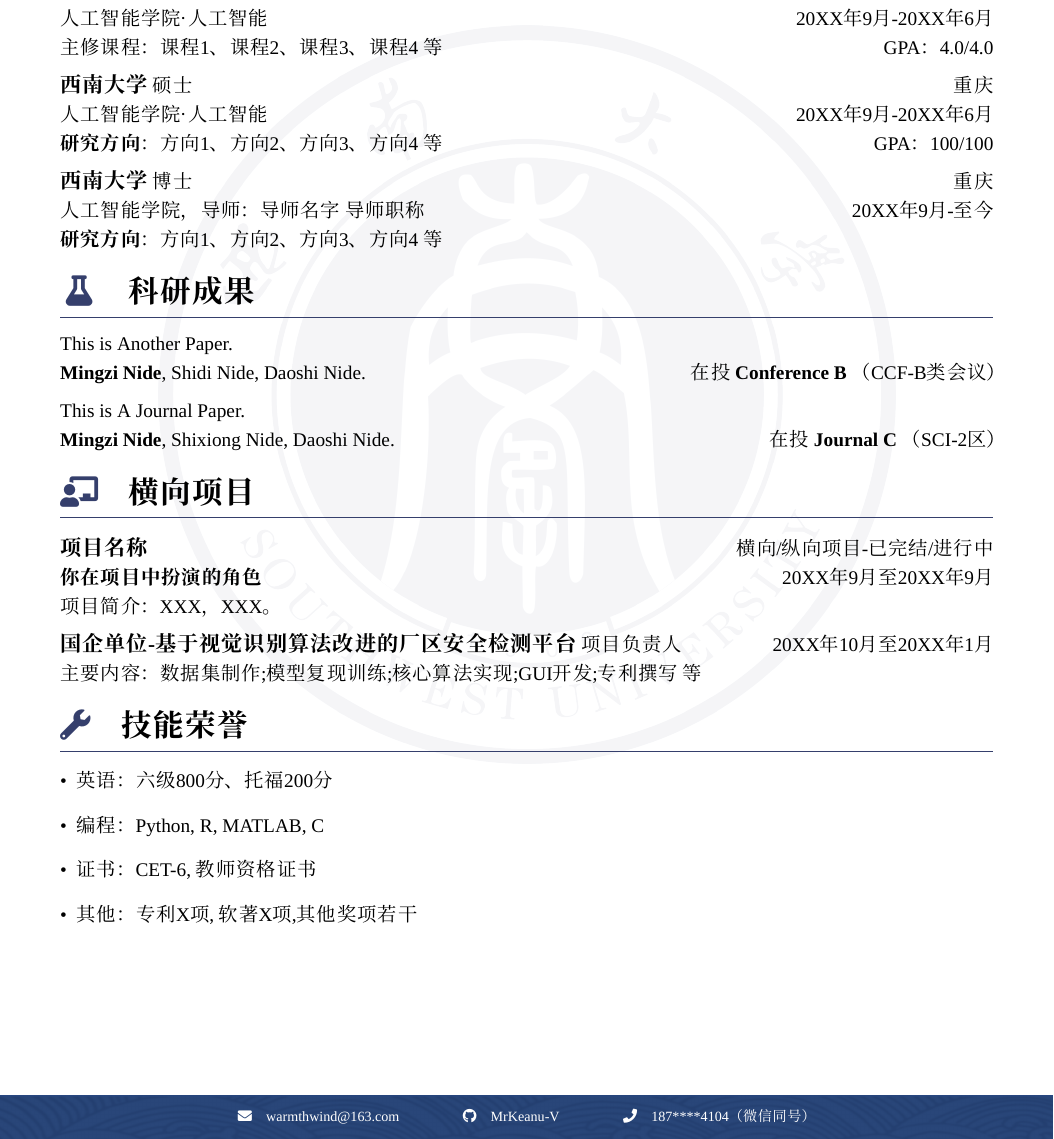
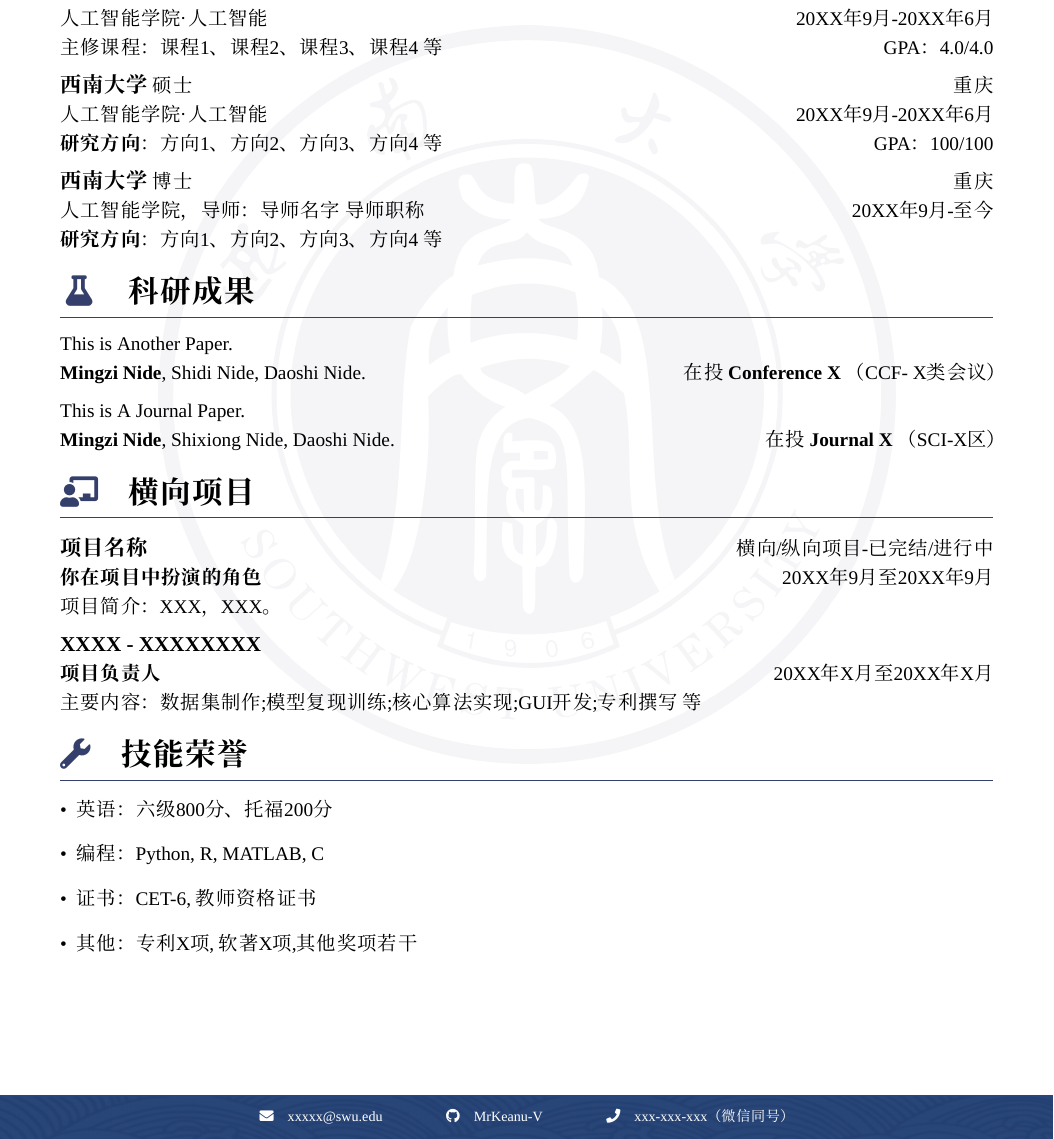
Before and after one commit to MrKeanu-V/SWU_CV_tamplate, a LaTeX document (main.tex): part of the page, cut so that both start at the same text. Compiled offline with XeLaTeX; a missing font is replaced by an installed copy or a similar font.

Commit message:
update&fix spell errors

```diff
--- a/main.tex
+++ b/main.tex
@@ -14,13 +24,13 @@
     \scriptsize         % 再小一号
     \textcolor{white}{
         % 邮箱 \href中写动态链接 后面写为文本，支持点击文本自动跳转
-        \faEnvelope \quad \href{mailto:warmthwind@163.com}{warmthwind@163.com}
+        \faEnvelope \quad \href{mailto:warmthwind@163.com}{xxxxx@swu.edu}
         \hspace{4em}
         % GitHub
         \faGithub \quad \href{https://github.com/MrKeanu-V}{MrKeanu-V}
         \hspace{4em}
         % 手机号
-        \faPhone \quad  187****4104（微信同号）
+        \faPhone \quad  xxx-xxx-xxx（微信同号）
         % 添加其他内容如微信、GitHub等格式如下，使用\fa命令添加不同icon，细节请搜索Font Awesome图标库
         % \hspace{4em}
         % \faGithub \quad \href{https://github.com/xxxx}{https://github.com/xxxx}
@@ -130,12 +140,12 @@
     \vspace{0.5em}
     This is Another Paper. \\
     \textbf{Mingzi Nide}, Shidi Nide, Daoshi Nide. \hfill
-    在投 \textbf{Conference B} （CCF-B类会议）
+    在投 \textbf{Conference X} （CCF- X类会议）
 
     \vspace{0.5em}
     This is A Journal Paper.\\
     \textbf{Mingzi Nide}, Shixiong Nide, Daoshi Nide. \hfill
-    在投 \textbf{Journal C} （SCI-2区）
+    在投 \textbf{Journal X} （SCI-X区）
 
 
     % 项目经历\科研经历\项目与教学（标题请根据需要修改）
@@ -148,7 +158,7 @@
 
     % 项目模板2
     \vspace{0.5em}
-    {\large{\textbf{国企单位-基于视觉识别算法改进的厂区安全检测平台}}} 项目负责人 \hfill {20XX年10月至20XX年1月}\\
+    {\large{\textbf{XXXX - XXXXXXXX}}} \\ \textbf{项目负责人} \hfill {20XX年X月至20XX年X月}\\
     主要内容：数据集制作;模型复现训练;核心算法实现;GUI开发;专利撰写\ 等
 
     % 技能特长（标题根据个人需求修改）
```
Also changed, not shown: main.tex (10 more changed lines).
